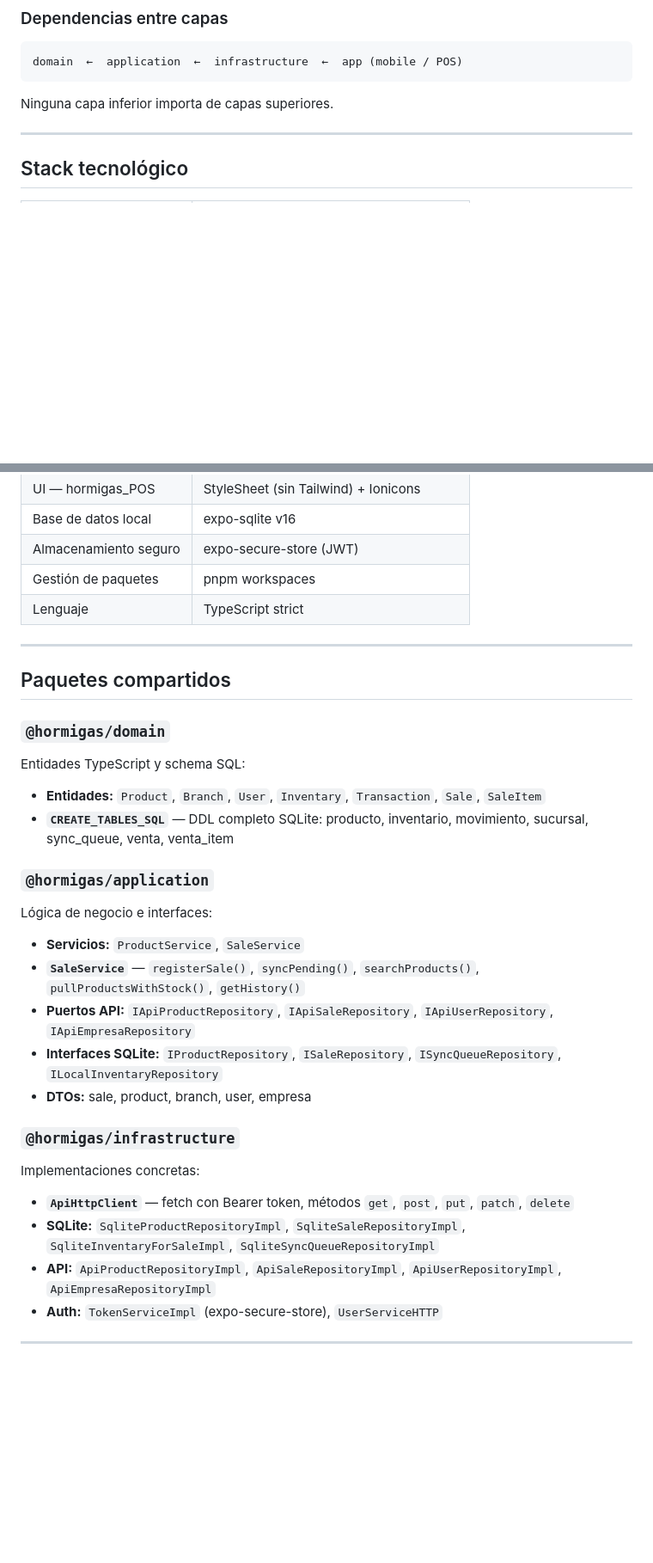
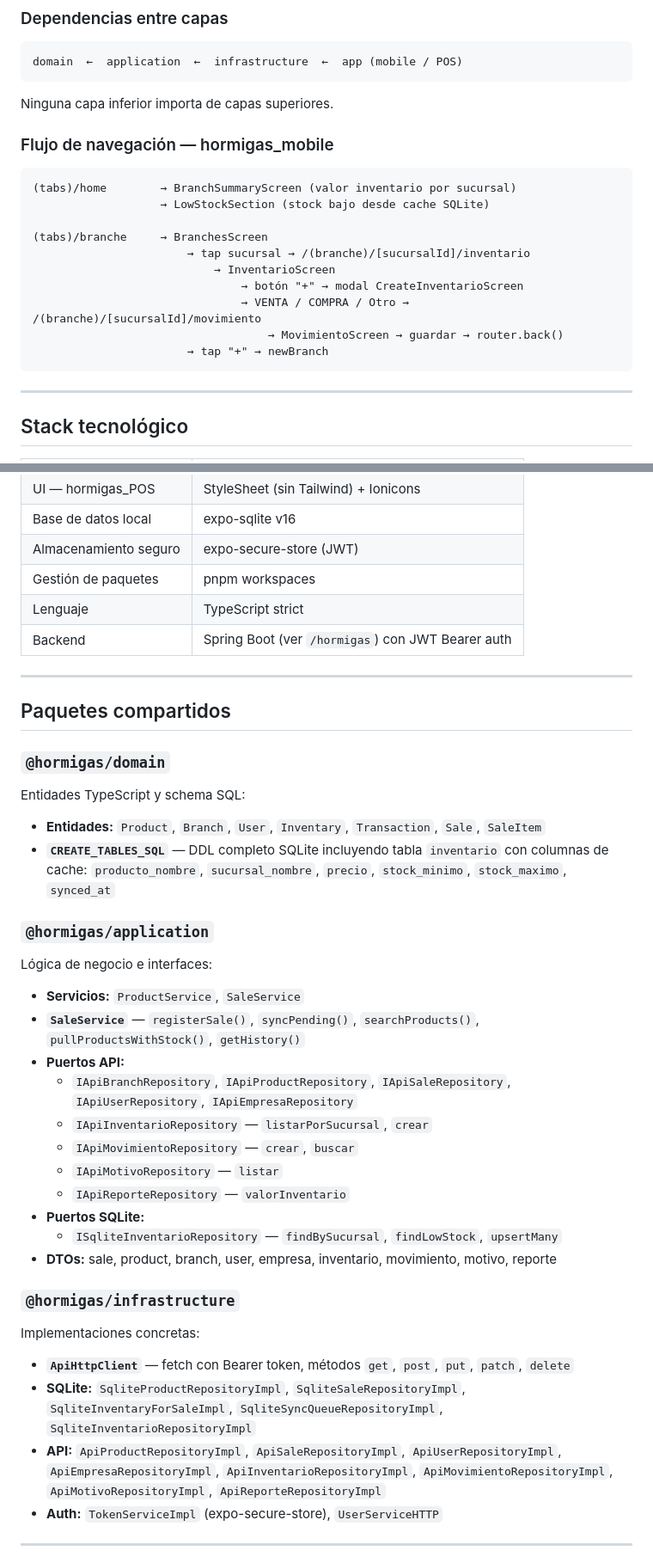
Before and after one commit to Urielxdov/interfaz_hormigas, a Markdown page: README.md, 2 parts joined by grey strips. Shown at 86% size. Drawn GitHub-style; blank space fills up the shorter version.

Commit message:
docs: actualizar README e inventario de cambios ciclo A
Co-Authored-By: Claude Sonnet 4.6 <noreply@anthropic.com>

````diff
--- a/README.md
+++ b/README.md
@@ -70,6 +78,21 @@ domain  ←  application  ←  infrastructure  ←  app (mobile / POS)
 
 Ninguna capa inferior importa de capas superiores.
 
+### Flujo de navegación — hormigas_mobile
+
+```
+(tabs)/home        → BranchSummaryScreen (valor inventario por sucursal)
+                   → LowStockSection (stock bajo desde cache SQLite)
+
+(tabs)/branche     → BranchesScreen
+                       → tap sucursal → /(branche)/[sucursalId]/inventario
+                           → InventarioScreen
+                               → botón "+" → modal CreateInventarioScreen
+                               → VENTA / COMPRA / Otro → /(branche)/[sucursalId]/movimiento
+                                   → MovimientoScreen → guardar → router.back()
+                       → tap "+" → newBranch
+```
+
 ---
 
 ## Stack tecnológico
@@ -84,6 +107,7 @@ Ninguna capa inferior importa de capas superiores.
 | Almacenamiento seguro | expo-secure-store (JWT) |
 | Gestión de paquetes | pnpm workspaces |
 | Lenguaje | TypeScript strict |
+| Backend | Spring Boot (ver `/hormigas`) con JWT Bearer auth |
 
 ---
 
@@ -93,23 +117,29 @@ Ninguna capa inferior importa de capas superiores.
 Entidades TypeScript y schema SQL:
 
 - **Entidades:** `Product`, `Branch`, `User`, `Inventary`, `Transaction`, `Sale`, `SaleItem`
-- **`CREATE_TABLES_SQL`** — DDL completo SQLite: producto, inventario, movimiento, sucursal, sync_queue, venta, venta_item
+- **`CREATE_TABLES_SQL`** — DDL completo SQLite incluyendo tabla `inventario` con columnas de cache: `producto_nombre`, `sucursal_nombre`, `precio`, `stock_minimo`, `stock_maximo`, `synced_at`
 
 ### `@hormigas/application`
 Lógica de negocio e interfaces:
 
 - **Servicios:** `ProductService`, `SaleService`
 - **`SaleService`** — `registerSale()`, `syncPending()`, `searchProducts()`, `pullProductsWithStock()`, `getHistory()`
-- **Puertos API:** `IApiProductRepository`, `IApiSaleRepository`, `IApiUserRepository`, `IApiEmpresaRepository`
-- **Interfaces SQLite:** `IProductRepository`, `ISaleRepository`, `ISyncQueueRepository`, `ILocalInventaryRepository`
-- **DTOs:** sale, product, branch, user, empresa
+- **Puertos API:**
+  - `IApiBranchRepository`, `IApiProductRepository`, `IApiSaleRepository`, `IApiUserRepository`, `IApiEmpresaRepository`
+  - `IApiInventarioRepository` — `listarPorSucursal`, `crear`
+  - `IApiMovimientoRepository` — `crear`, `buscar`
+  - `IApiMotivoRepository` — `listar`
+  - `IApiReporteRepository` — `valorInventario`
+- **Puertos SQLite:**
+  - `ISqliteInventarioRepository` — `findBySucursal`, `findLowStock`, `upsertMany`
+- **DTOs:** sale, product, branch, user, empresa, inventario, movimiento, motivo, reporte
 
 ### `@hormigas/infrastructure`
 Implementaciones concretas:
 
 - **`ApiHttpClient`** — fetch con Bearer token, métodos `get`, `post`, `put`, `patch`, `delete`
-- **SQLite:** `SqliteProductRepositoryImpl`, `SqliteSaleRepositoryImpl`, `SqliteInventaryForSaleImpl`, `SqliteSyncQueueRepositoryImpl`
-- **API:** `ApiProductRepositoryImpl`, `ApiSaleRepositoryImpl`, `ApiUserRepositoryImpl`, `ApiEmpresaRepositoryImpl`
+- **SQLite:** `SqliteProductRepositoryImpl`, `SqliteSaleRepositoryImpl`, `SqliteInventaryForSaleImpl`, `SqliteSyncQueueRepositoryImpl`, `SqliteInventarioRepositoryImpl`
+- **API:** `ApiProductRepositoryImpl`, `ApiSaleRepositoryImpl`, `ApiUserRepositoryImpl`, `ApiEmpresaRepositoryImpl`, `ApiInventarioRepositoryImpl`, `ApiMovimientoRepositoryImpl`, `ApiMotivoRepositoryImpl`, `ApiReporteRepositoryImpl`
 - **Auth:** `TokenServiceImpl` (expo-secure-store), `UserServiceHTTP`
 
 ---
````
Also changed, not shown: other parts of README.md (+14 -3 lines), docs/ciclo-a-inventario.md (added, +127 -0 lines).
